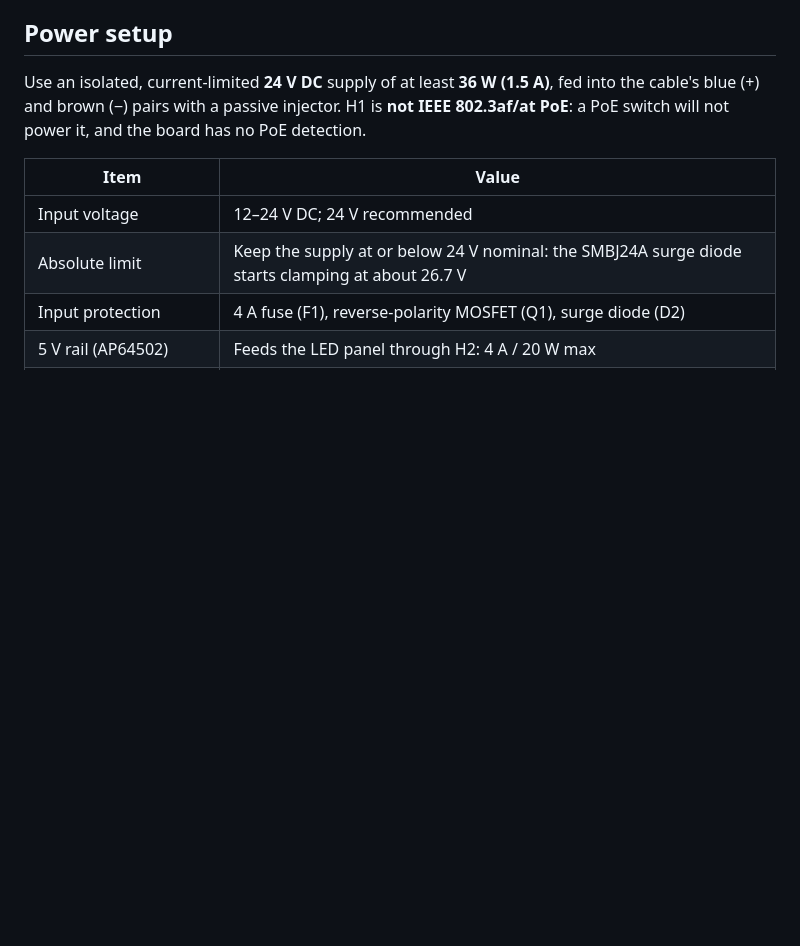
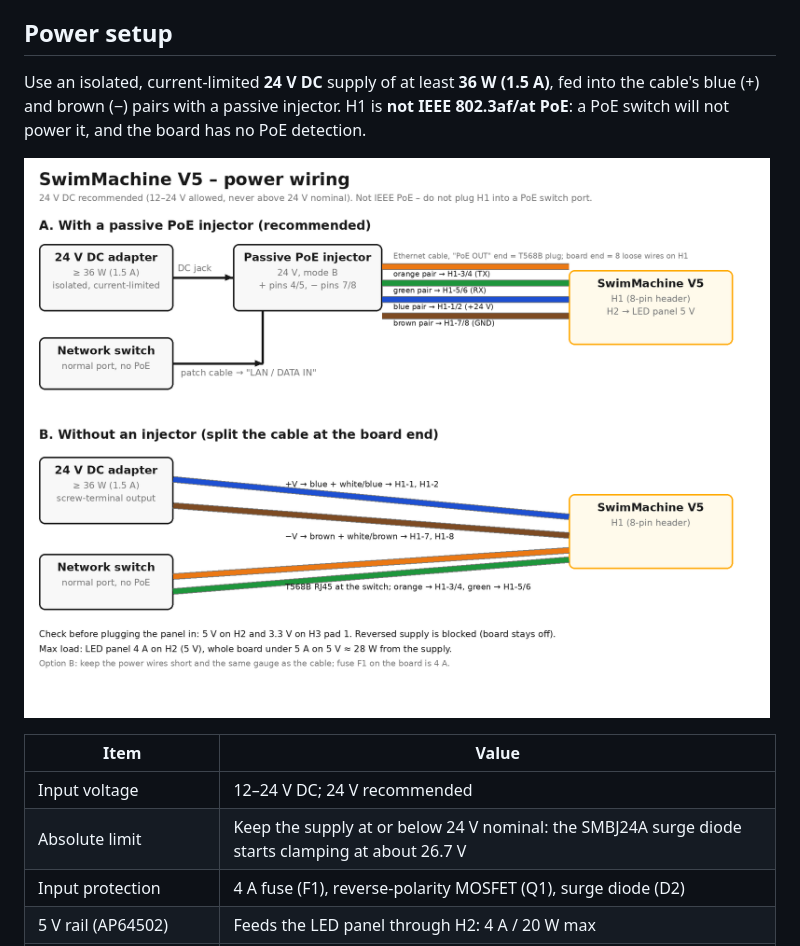
Before and after one commit to szsz/endless-pools-controller, a Markdown page: docs/v5-wiring-guide.md, the part around one of its changes. Rendered like a GitHub page; pictures changed too: docs/images/v5-power-wiring.png (added); blank space fills up the shorter version.

Commit message:
Wiring guide: add H1 cable-colour overlay and power wiring diagram
Co-Authored-By: Claude Opus 5.5 <noreply@anthropic.com>

```diff
--- a/docs/v5-wiring-guide.md
+++ b/docs/v5-wiring-guide.md
@@ -41,6 +43,8 @@ Wire the cable's far end as a standard **T568B** RJ45 plug. At the board end eac
 ## Power setup
 
 Use an isolated, current-limited **24 V DC** supply of at least **36 W (1.5 A)**, fed into the cable's blue (+) and brown (−) pairs with a passive injector. H1 is **not IEEE 802.3af/at PoE**: a PoE switch will not power it, and the board has no PoE detection.
+
+![Power wiring: 24 V adapter through a passive PoE injector, or split cable straight to H1](images/v5-power-wiring.png)
 
 | Item | Value |
 | --- | --- |
```
Also changed, not shown: other parts of docs/v5-wiring-guide.md (+2 -0 lines), 1 other file.
